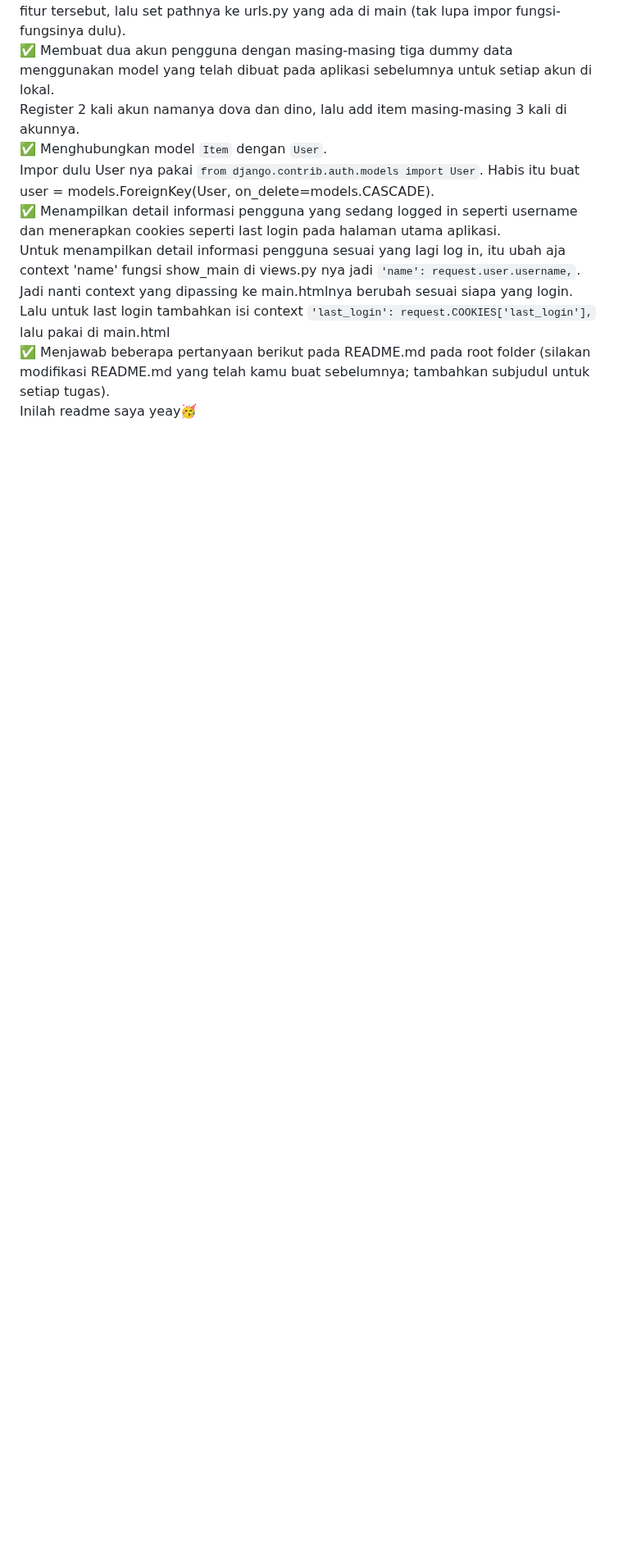
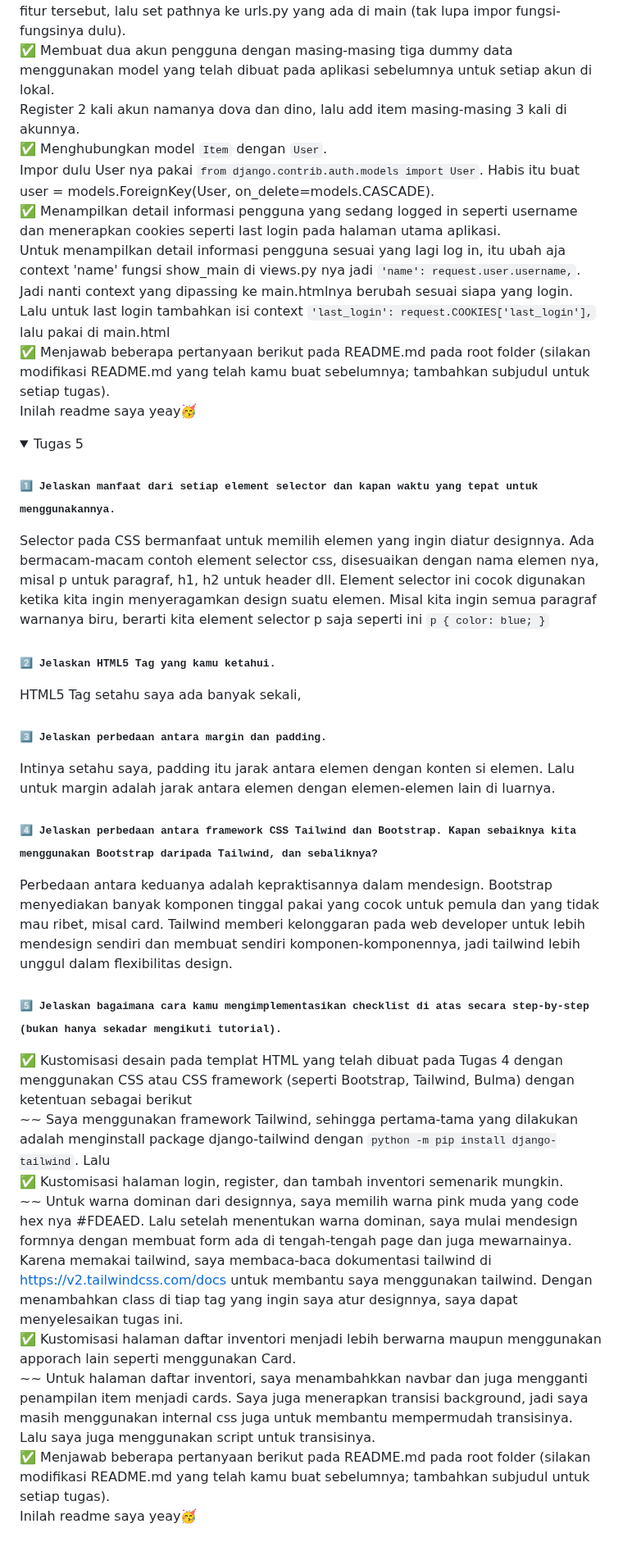
Before and after one commit to syazantri/sasana-orchid, a Markdown page: README.md, the part around the change. Shown at 82% size. Drawn GitHub-style; folded sections open; blank space fills up the shorter version.

Commit message:
tugas 5 unfinished

````diff
--- a/README.md
+++ b/README.md
@@ -188,3 +188,35 @@ Untuk menampilkan detail informasi pengguna sesuai yang lagi log in, itu ubah aj
 Inilah readme saya yeay🥳
 <br>
 </details>
+
+<details>
+    <summary>Tugas 5</summary>
+
+### <samp> 1️⃣ Jelaskan manfaat dari setiap element selector dan kapan waktu yang tepat untuk menggunakannya.
+Selector pada CSS bermanfaat untuk memilih elemen yang ingin diatur designnya. Ada bermacam-macam contoh element selector css, disesuaikan dengan nama elemen nya, misal p untuk paragraf, h1, h2 untuk header dll. Element selector ini cocok digunakan ketika kita ingin menyeragamkan design suatu elemen. Misal kita ingin semua paragraf warnanya biru, berarti kita element selector p saja seperti ini ``` p {
+  color: blue;
+} ```
+### <samp> 2️⃣ Jelaskan HTML5 Tag yang kamu ketahui.
+HTML5 Tag setahu saya ada banyak sekali,
+### <samp> 3️⃣ Jelaskan perbedaan antara margin dan padding.
+Intinya setahu saya, padding itu jarak antara elemen dengan konten si elemen. Lalu untuk margin adalah jarak antara elemen dengan elemen-elemen lain di luarnya.
+### <samp> 4️⃣ Jelaskan perbedaan antara framework CSS Tailwind dan Bootstrap. Kapan sebaiknya kita menggunakan Bootstrap daripada Tailwind, dan sebaliknya?
+Perbedaan antara keduanya adalah kepraktisannya dalam mendesign. Bootstrap menyediakan banyak komponen tinggal pakai yang cocok untuk pemula dan yang tidak mau ribet, misal card. Tailwind memberi kelonggaran pada web developer untuk lebih mendesign sendiri dan membuat sendiri komponen-komponennya, jadi tailwind lebih unggul dalam flexibilitas design.
+### <samp> 5️⃣ Jelaskan bagaimana cara kamu mengimplementasikan checklist di atas secara step-by-step (bukan hanya sekadar mengikuti tutorial).
+✅ Kustomisasi desain pada templat HTML yang telah dibuat pada Tugas 4 dengan menggunakan CSS atau CSS framework (seperti Bootstrap, Tailwind, Bulma) dengan ketentuan sebagai berikut
+<br>
+    ~~ Saya menggunakan framework Tailwind, sehingga pertama-tama yang dilakukan adalah menginstall package django-tailwind dengan ```python -m pip install django-tailwind```. Lalu
+<br>
+✅ Kustomisasi halaman login, register, dan tambah inventori semenarik mungkin.
+<br>
+    ~~ Untuk warna dominan dari designnya, saya memilih warna pink muda yang code hex nya #FDEAED. Lalu setelah menentukan warna dominan, saya mulai mendesign formnya dengan membuat form ada di tengah-tengah page dan juga mewarnainya. Karena memakai tailwind, saya membaca-baca dokumentasi tailwind di https://v2.tailwindcss.com/docs untuk membantu saya menggunakan tailwind. Dengan menambahkan class di tiap tag yang ingin saya atur designnya, saya dapat menyelesaikan tugas ini.
+<br>
+✅ Kustomisasi halaman daftar inventori menjadi lebih berwarna maupun menggunakan apporach lain seperti menggunakan Card.
+<br>
+    ~~ Untuk halaman daftar inventori, saya menambahkkan navbar dan juga mengganti penampilan item menjadi cards. Saya juga menerapkan transisi background, jadi saya masih menggunakan internal css juga untuk membantu mempermudah transisinya. Lalu saya juga menggunakan script untuk transisinya.
+<br>
+✅ Menjawab beberapa pertanyaan berikut pada README.md pada root folder (silakan modifikasi README.md yang telah kamu buat sebelumnya; tambahkan subjudul untuk setiap tugas).
+<br>
+    Inilah readme saya yeay🥳
+<br>
+</details>
````
